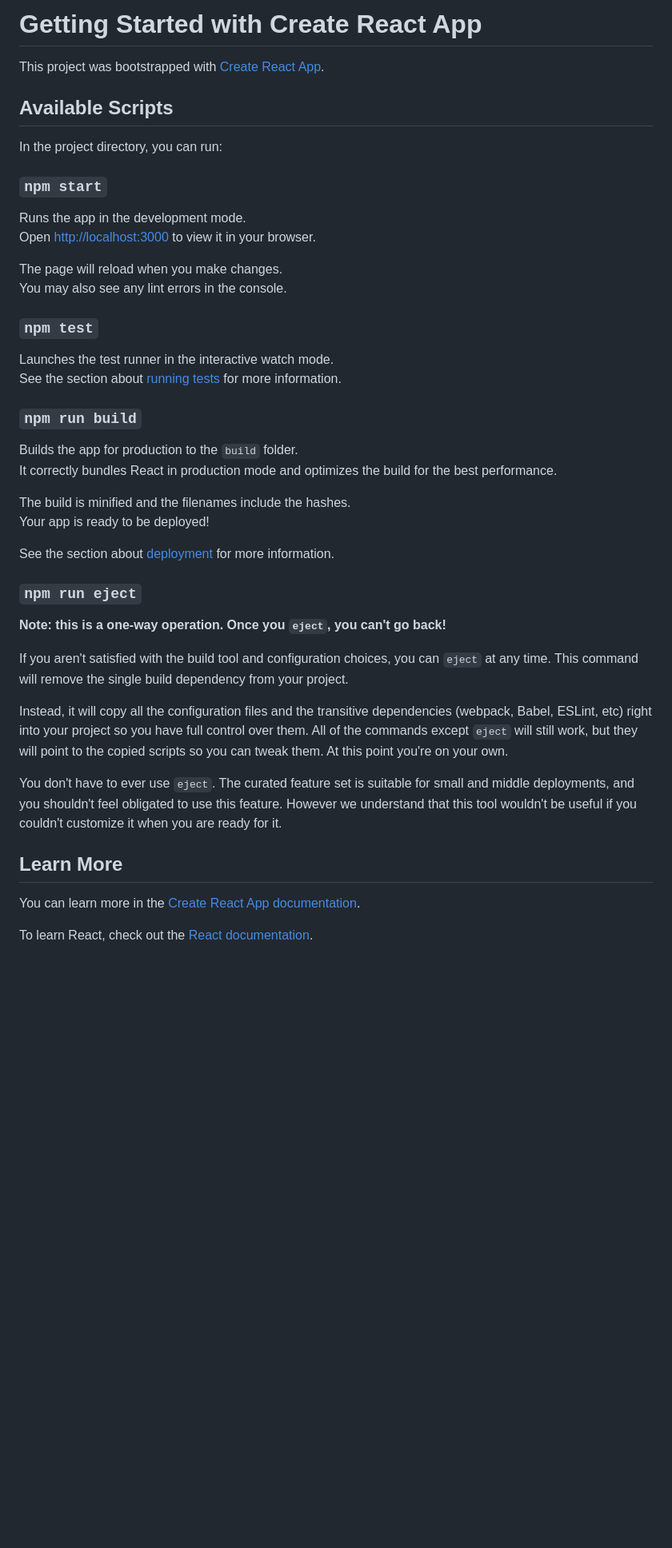
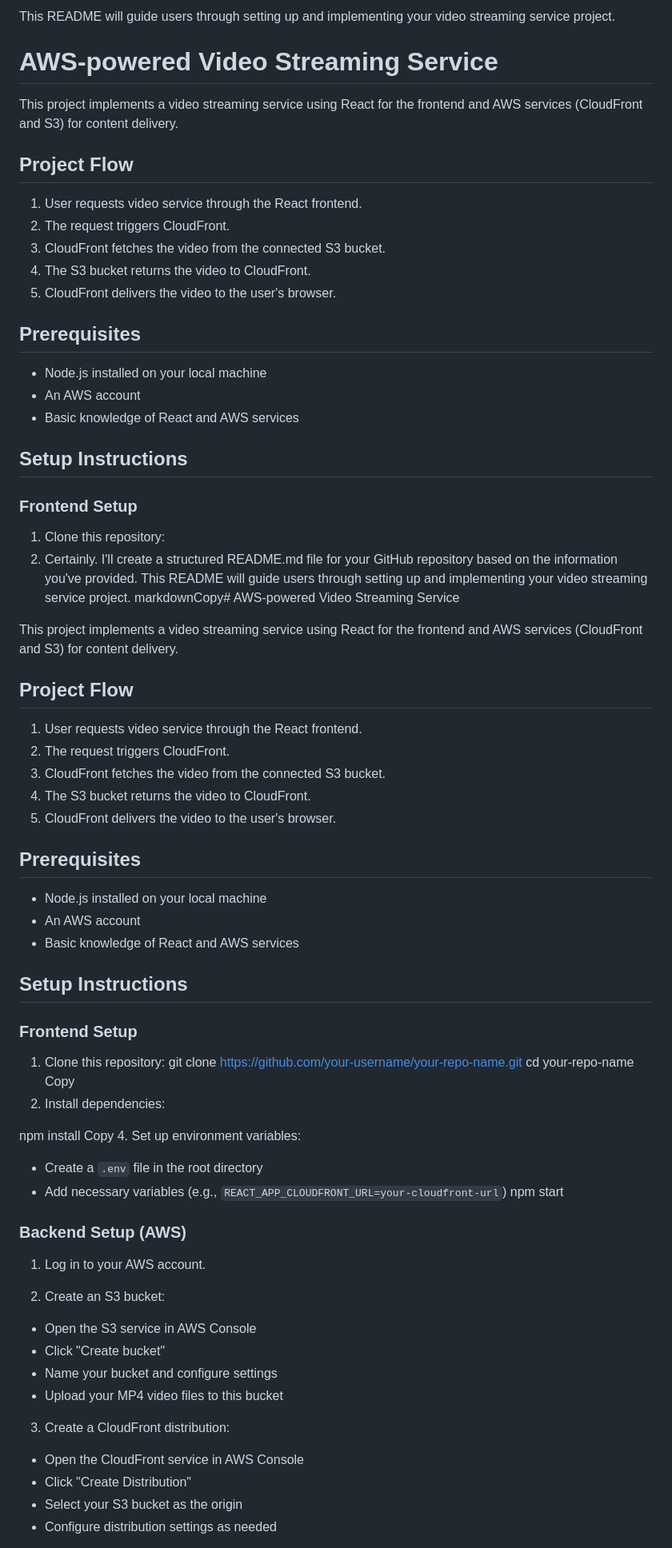
Before and after one commit to BhavaniPrasadBhavani/passionfruit_streaming_service, a Markdown page: README.md, the part around one of its changes. Shown at 80% size. GitHub-like rendering; blank space fills up the shorter version.

```diff
--- a/README.md
+++ b/README.md
@@ -1,47 +1,75 @@
-# Getting Started with Create React App
+ This README will guide users through setting up and implementing your video streaming service project.
+ # AWS-powered Video Streaming Service
 
-This project was bootstrapped with [Create React App](https://github.com/facebook/create-react-app).
+This project implements a video streaming service using React for the frontend and AWS services (CloudFront and S3) for content delivery.
 
-## Available Scripts
+## Project Flow
 
-In the project directory, you can run:
+1. User requests video service through the React frontend.
+2. The request triggers CloudFront.
+3. CloudFront fetches the video from the connected S3 bucket.
+4. The S3 bucket returns the video to CloudFront.
+5. CloudFront delivers the video to the user's browser.
 
-### `npm start`
+## Prerequisites
 
-Runs the app in the development mode.\
-Open [http://localhost:3000](http://localhost:3000) to view it in your browser.
+- Node.js installed on your local machine
+- An AWS account
+- Basic knowledge of React and AWS services
 
-The page will reload when you make changes.\
-You may also see any lint errors in the console.
+## Setup Instructions
 
-### `npm test`
+### Frontend Setup
 
-Launches the test runner in the interactive watch mode.\
-See the section about [running tests](https://facebook.github.io/create-react-app/docs/running-tests) for more information.
+1. Clone this repository:
+2. Certainly. I'll create a structured README.md file for your GitHub repository based on the information you've provided. This README will guide users through setting up and implementing your video streaming service project.
+markdownCopy# AWS-powered Video Streaming Service
 
-### `npm run build`
+This project implements a video streaming service using React for the frontend and AWS services (CloudFront and S3) for content delivery.
 
-Builds the app for production to the `build` folder.\
-It correctly bundles React in production mode and optimizes the build for the best performance.
+## Project Flow
 
-The build is minified and the filenames include the hashes.\
-Your app is ready to be deployed!
+1. User requests video service through the React frontend.
+2. The request triggers CloudFront.
+3. CloudFront fetches the video from the connected S3 bucket.
+4. The S3 bucket returns the video to CloudFront.
+5. CloudFront delivers the video to the user's browser.
 
-See the section about [deployment](https://facebook.github.io/create-react-app/docs/deployment) for more information.
+## Prerequisites
 
-### `npm run eject`
+- Node.js installed on your local machine
+- An AWS account
+- Basic knowledge of React and AWS services
 
-**Note: this is a one-way operation. Once you `eject`, you can't go back!**
+## Setup Instructions
 
-If you aren't satisfied with the build tool and configuration choices, you can `eject` at any time. This command will remove the single build dependency from your project.
+### Frontend Setup
 
-Instead, it will copy all the configuration files and the transitive dependencies (webpack, Babel, ESLint, etc) right into your project so you have full control over them. All of the commands except `eject` will still work, but they will point to the copied scripts so you can tweak them. At this point you're on your own.
+1. Clone this repository:
+git clone https://github.com/your-username/your-repo-name.git
+cd your-repo-name
+Copy
+2. Install dependencies:
 
-You don't have to ever use `eject`. The curated feature set is suitable for small and middle deployments, and you shouldn't feel obligated to use this feature. However we understand that this tool wouldn't be useful if you couldn't customize it when you are ready for it.
+npm install
+Copy
+4. Set up environment variables:
+- Create a `.env` file in the root directory
+- Add necessary variables (e.g., `REACT_APP_CLOUDFRONT_URL=your-cloudfront-url`)
+npm start
+### Backend Setup (AWS)
 
-## Learn More
+1. Log in to your AWS account.
 
-You can learn more in the [Create React App documentation](https://facebook.github.io/create-react-app/docs/getting-started).
+2. Create an S3 bucket:
+- Open the S3 service in AWS Console
+- Click "Create bucket"
+- Name your bucket and configure settings
+- Upload your MP4 video files to this bucket
 
-To learn React, check out the [React documentation](https://reactjs.org/).
+3. Create a CloudFront distribution:
+- Open the CloudFront service in AWS Console
+- Click "Create Distribution"
+- Select your S3 bucket as the origin
+- Configure distribution settings as needed
 
```
Also changed, not shown: other parts of README.md (+24 -12 lines).
